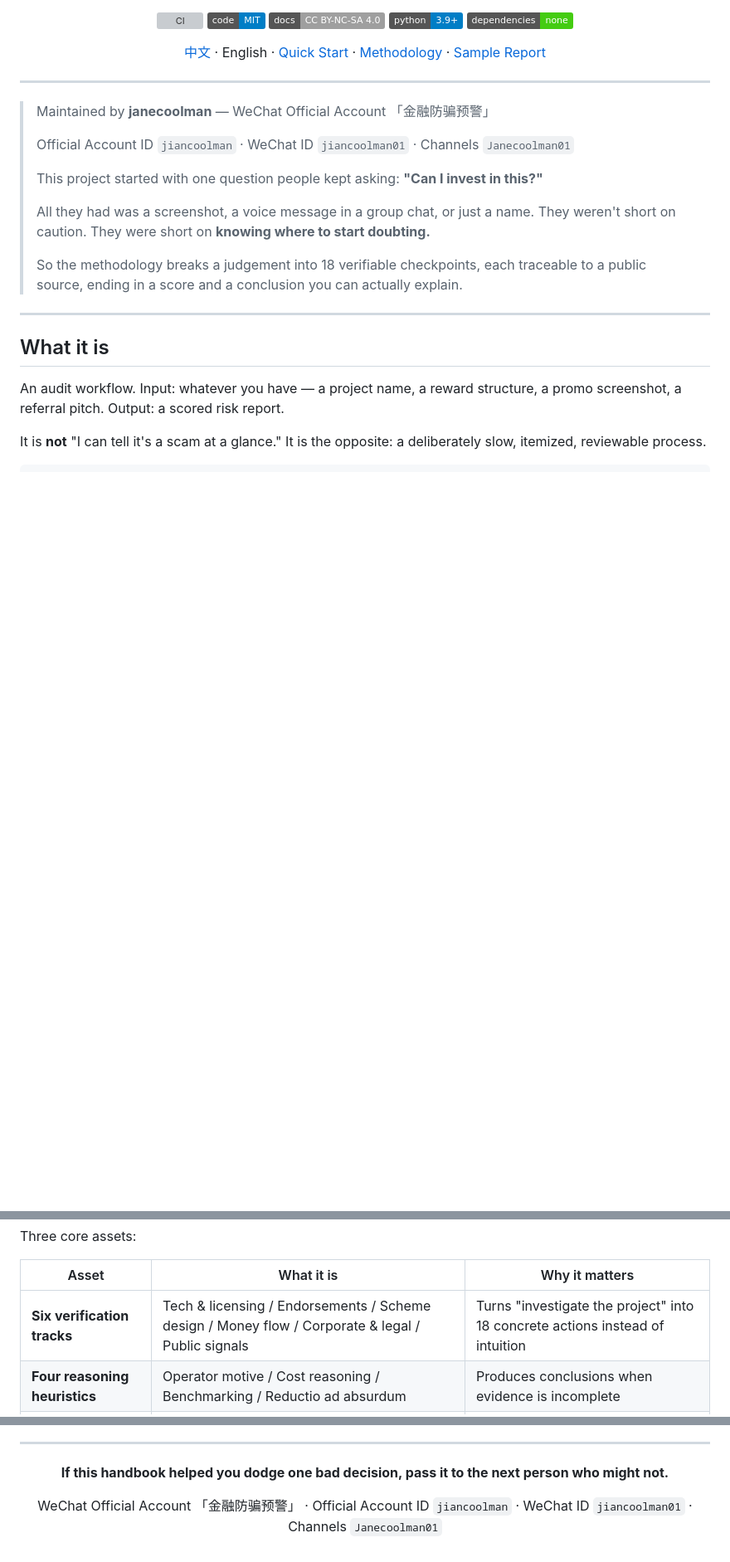
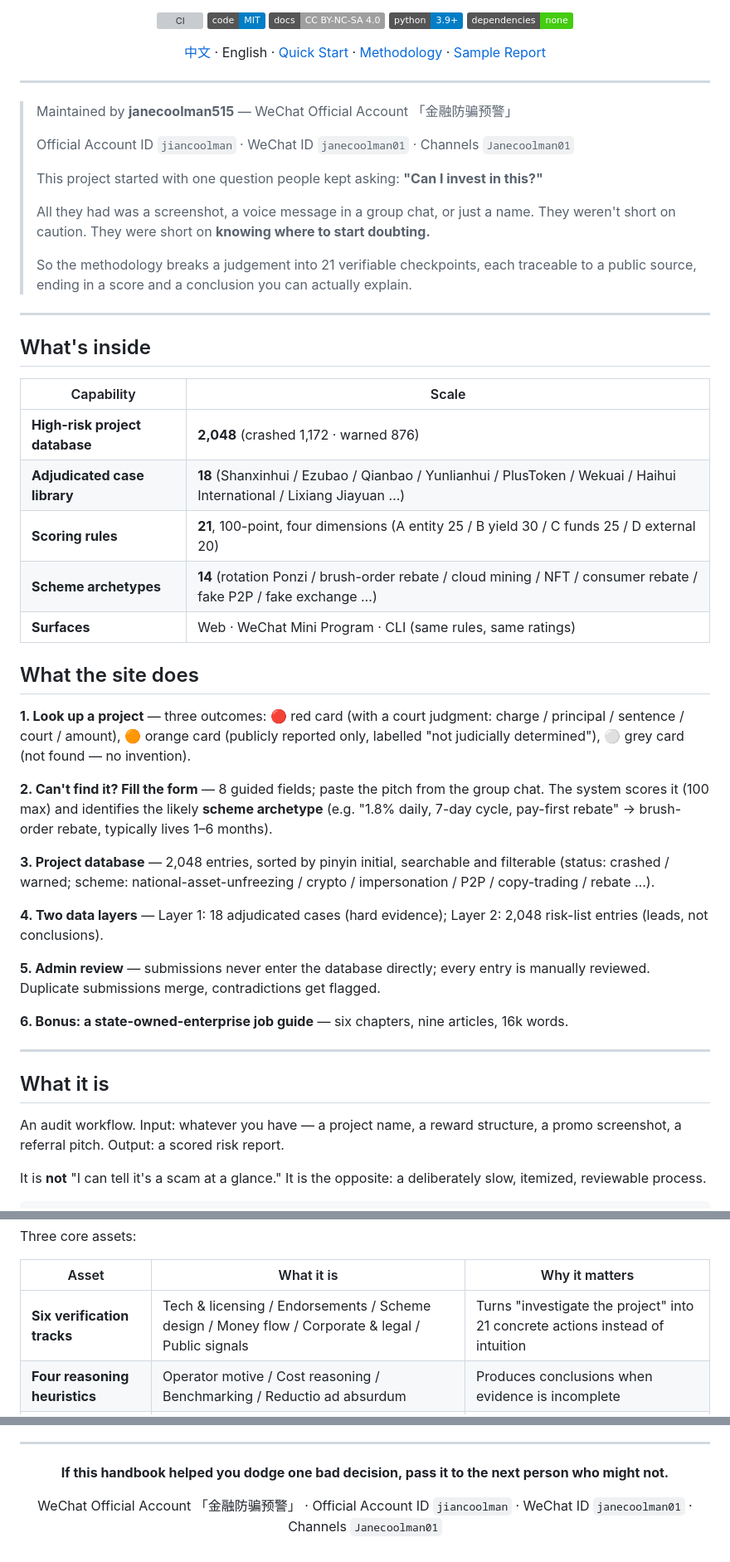
Before and after one commit to janecoolman515/fund-anti-fraud, a Markdown page: README_EN.md, 3 parts joined by grey strips. Shown at 83% size. Drawn GitHub-style; badges without logos; blank space fills up the shorter version; grey boxes are pictures that could not be loaded.

Commit message:
fix(docs): 修正微信号 jiancoolman01→janecoolman01（5处）、检查点18→21、维护者统一 janecoolman515；英文版补齐 2048 项目库

```diff
--- a/README_EN.md
+++ b/README_EN.md
@@ -18,9 +18,9 @@ Turn a vague suspicion into a scored, source-traceable risk report.
 
 ---
 
-> Maintained by **janecoolman** — WeChat Official Account 「金融防骗预警」
+> Maintained by **janecoolman515** — WeChat Official Account 「金融防骗预警」
 >
-> Official Account ID `jiancoolman` · WeChat ID `jiancoolman01` · Channels `Janecoolman01`
+> Official Account ID `jiancoolman` · WeChat ID `janecoolman01` · Channels `Janecoolman01`
 >
 > This project started with one question people kept asking:
 > **"Can I invest in this?"**
@@ -28,8 +28,34 @@ Turn a vague suspicion into a scored, source-traceable risk report.
 > All they had was a screenshot, a voice message in a group chat, or just a name.
 > They weren't short on caution. They were short on **knowing where to start doubting.**
 >
-> So the methodology breaks a judgement into 18 verifiable checkpoints,
+> So the methodology breaks a judgement into 21 verifiable checkpoints,
 > each traceable to a public source, ending in a score and a conclusion you can actually explain.
+
+---
+
+## What's inside
+
+| Capability | Scale |
+|---|---|
+| **High-risk project database** | **2,048** (crashed 1,172 · warned 876) |
+| **Adjudicated case library** | **18** (Shanxinhui / Ezubao / Qianbao / Yunlianhui / PlusToken / Wekuai / Haihui International / Lixiang Jiayuan …) |
+| **Scoring rules** | **21**, 100-point, four dimensions (A entity 25 / B yield 30 / C funds 25 / D external 20) |
+| **Scheme archetypes** | **14** (rotation Ponzi / brush-order rebate / cloud mining / NFT / consumer rebate / fake P2P / fake exchange …) |
+| **Surfaces** | Web · WeChat Mini Program · CLI (same rules, same ratings) |
+
+## What the site does
+
+**1. Look up a project** — three outcomes: 🔴 red card (with a court judgment: charge / principal / sentence / court / amount), 🟠 orange card (publicly reported only, labelled "not judicially determined"), ⚪ grey card (not found — no invention).
+
+**2. Can't find it? Fill the form** — 8 guided fields; paste the pitch from the group chat. The system scores it (100 max) and identifies the likely **scheme archetype** (e.g. "1.8% daily, 7-day cycle, pay-first rebate" → brush-order rebate, typically lives 1–6 months).
+
+**3. Project database** — 2,048 entries, sorted by pinyin initial, searchable and filterable (status: crashed / warned; scheme: national-asset-unfreezing / crypto / impersonation / P2P / copy-trading / rebate …).
+
+**4. Two data layers** — Layer 1: 18 adjudicated cases (hard evidence); Layer 2: 2,048 risk-list entries (leads, not conclusions).
+
+**5. Admin review** — submissions never enter the database directly; every entry is manually reviewed. Duplicate submissions merge, contradictions get flagged.
+
+**6. Bonus: a state-owned-enterprise job guide** — six chapters, nine articles, 16k words.
 
 ---
 
@@ -49,7 +75,7 @@ Three core assets:
 
 | Asset | What it is | Why it matters |
 |---|---|---|
-| **Six verification tracks** | Tech & licensing / Endorsements / Scheme design / Money flow / Corporate & legal / Public signals | Turns "investigate the project" into 18 concrete actions instead of intuition |
+| **Six verification tracks** | Tech & licensing / Endorsements / Scheme design / Money flow / Corporate & legal / Public signals | Turns "investigate the project" into 21 concrete actions instead of intuition |
 | **Four reasoning heuristics** | Operator motive / Cost reasoning / Benchmarking / Reductio ad absurdum | Produces conclusions when evidence is incomplete |
 | **100-point scorecard** | Entity 25 + Yield 30 + Fund safety 25 + External 20 | Makes "how risky" a comparable number, not an adjective |
 
@@ -366,6 +392,6 @@ the methodology is years of accumulated field notes that shouldn't be repackaged
 
 **If this handbook helped you dodge one bad decision, pass it to the next person who might not.**
 
-WeChat Official Account 「金融防骗预警」 · Official Account ID `jiancoolman` · WeChat ID `jiancoolman01` · Channels `Janecoolman01`
+WeChat Official Account 「金融防骗预警」 · Official Account ID `jiancoolman` · WeChat ID `janecoolman01` · Channels `Janecoolman01`
 
 </div>
```
Also changed, not shown: other parts of README_EN.md (+2 -2 lines), README.md (+3 -3 lines), SKILL.md (+2 -2 lines).
